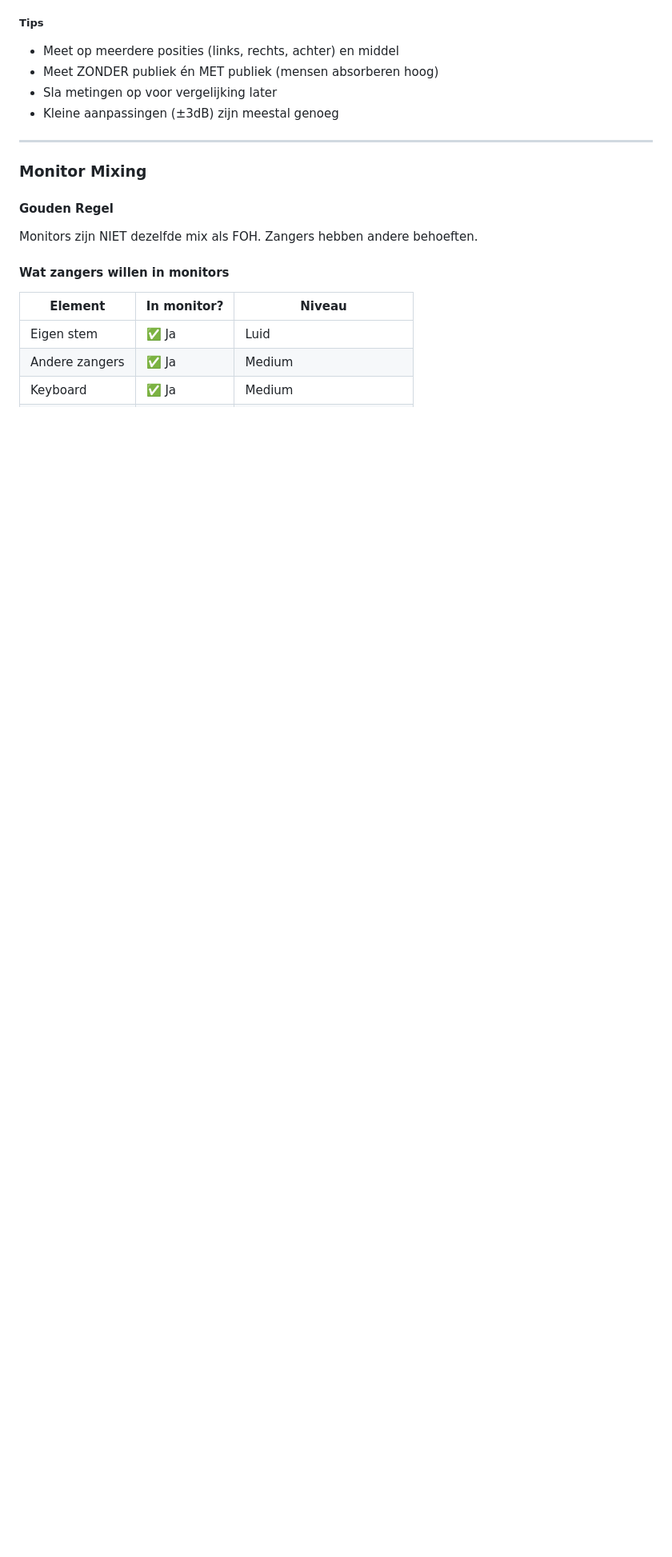
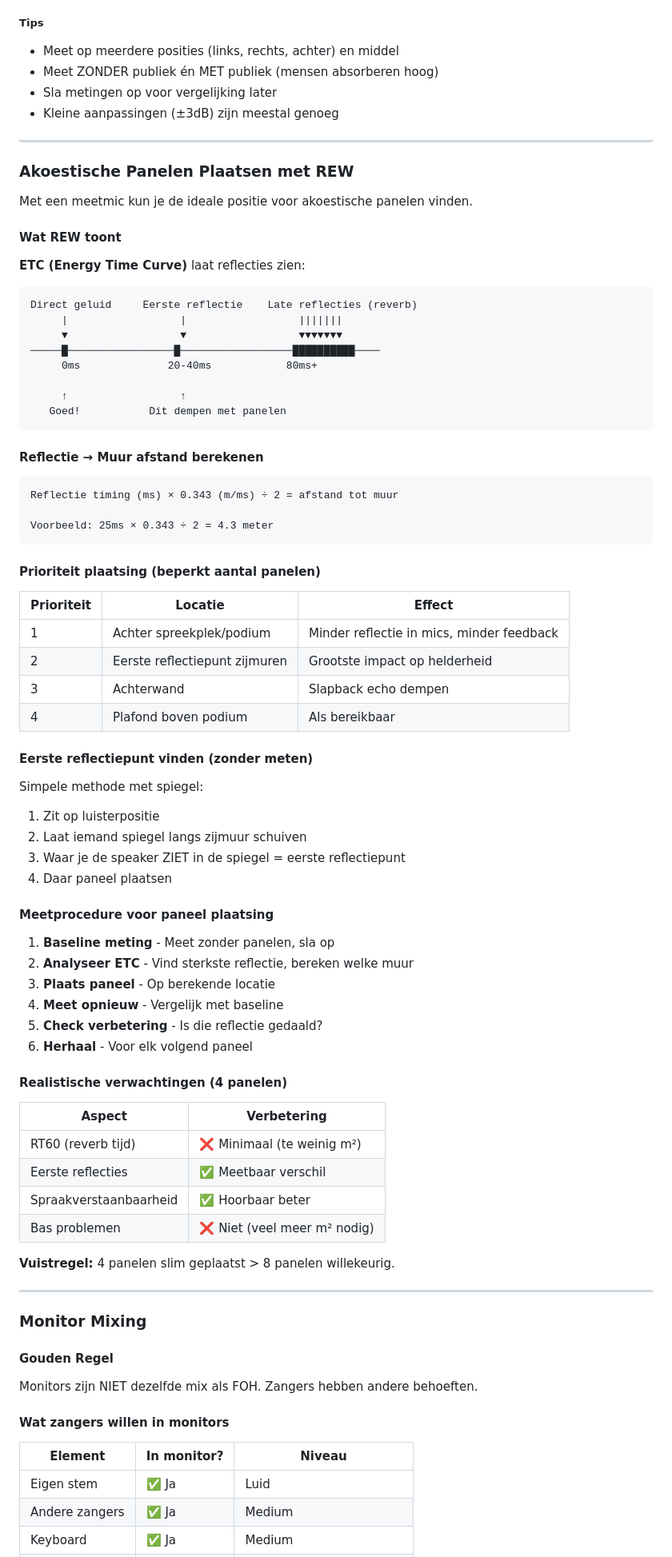
Before and after one commit to mateiclaudiu/worship-flow, a Markdown page: docs/settings-overzicht.md, the part around the change. Shown at 80% size. GitHub-like rendering; blank space fills up the shorter version.

Commit message:
Add acoustic panel placement guide using REW measurements
Documents how to use measurement mic to find optimal panel positions:
- ETC (Energy Time Curve) interpretation
- Formula to calculate wall distance from reflection timing
- Priority placement order for limited panels
- Mirror trick for finding first reflection points
- Step-by-step measurement procedure
- Realistic expectations for 4 panels

🤖 Generated with [Claude Code](https://claude.com/claude-code)

Co-Authored-By: Claude Opus 4.5 <noreply@anthropic.com>

````diff
--- a/docs/settings-overzicht.md
+++ b/docs/settings-overzicht.md
@@ -576,6 +576,72 @@ Typische problemen grote kerk:
 
 ---
 
+### Akoestische Panelen Plaatsen met REW
+
+Met een meetmic kun je de ideale positie voor akoestische panelen vinden.
+
+#### Wat REW toont
+
+**ETC (Energy Time Curve)** laat reflecties zien:
+
+```
+Direct geluid     Eerste reflectie    Late reflecties (reverb)
+     |                  |                  |||||||
+     ▼                  ▼                  ▼▼▼▼▼▼▼
+─────█─────────────────█──────────────────██████████────
+     0ms              20-40ms            80ms+
+
+     ↑                  ↑
+   Goed!           Dit dempen met panelen
+```
+
+#### Reflectie → Muur afstand berekenen
+
+```
+Reflectie timing (ms) × 0.343 (m/ms) ÷ 2 = afstand tot muur
+
+Voorbeeld: 25ms × 0.343 ÷ 2 = 4.3 meter
+```
+
+#### Prioriteit plaatsing (beperkt aantal panelen)
+
+| Prioriteit | Locatie | Effect |
+|------------|---------|--------|
+| 1 | Achter spreekplek/podium | Minder reflectie in mics, minder feedback |
+| 2 | Eerste reflectiepunt zijmuren | Grootste impact op helderheid |
+| 3 | Achterwand | Slapback echo dempen |
+| 4 | Plafond boven podium | Als bereikbaar |
+
+#### Eerste reflectiepunt vinden (zonder meten)
+
+Simpele methode met spiegel:
+1. Zit op luisterpositie
+2. Laat iemand spiegel langs zijmuur schuiven
+3. Waar je de speaker ZIET in de spiegel = eerste reflectiepunt
+4. Daar paneel plaatsen
+
+#### Meetprocedure voor paneel plaatsing
+
+1. **Baseline meting** - Meet zonder panelen, sla op
+2. **Analyseer ETC** - Vind sterkste reflectie, bereken welke muur
+3. **Plaats paneel** - Op berekende locatie
+4. **Meet opnieuw** - Vergelijk met baseline
+5. **Check verbetering** - Is die reflectie gedaald?
+6. **Herhaal** - Voor elk volgend paneel
+
+#### Realistische verwachtingen (4 panelen)
+
+| Aspect | Verbetering |
+|--------|-------------|
+| RT60 (reverb tijd) | ❌ Minimaal (te weinig m²) |
+| Eerste reflecties | ✅ Meetbaar verschil |
+| Spraakverstaanbaarheid | ✅ Hoorbaar beter |
+| Bas problemen | ❌ Niet (veel meer m² nodig) |
+
+**Vuistregel:** 4 panelen slim geplaatst > 8 panelen willekeurig.
+
+---
+
 ### Monitor Mixing
 
 #### Gouden Regel
````
